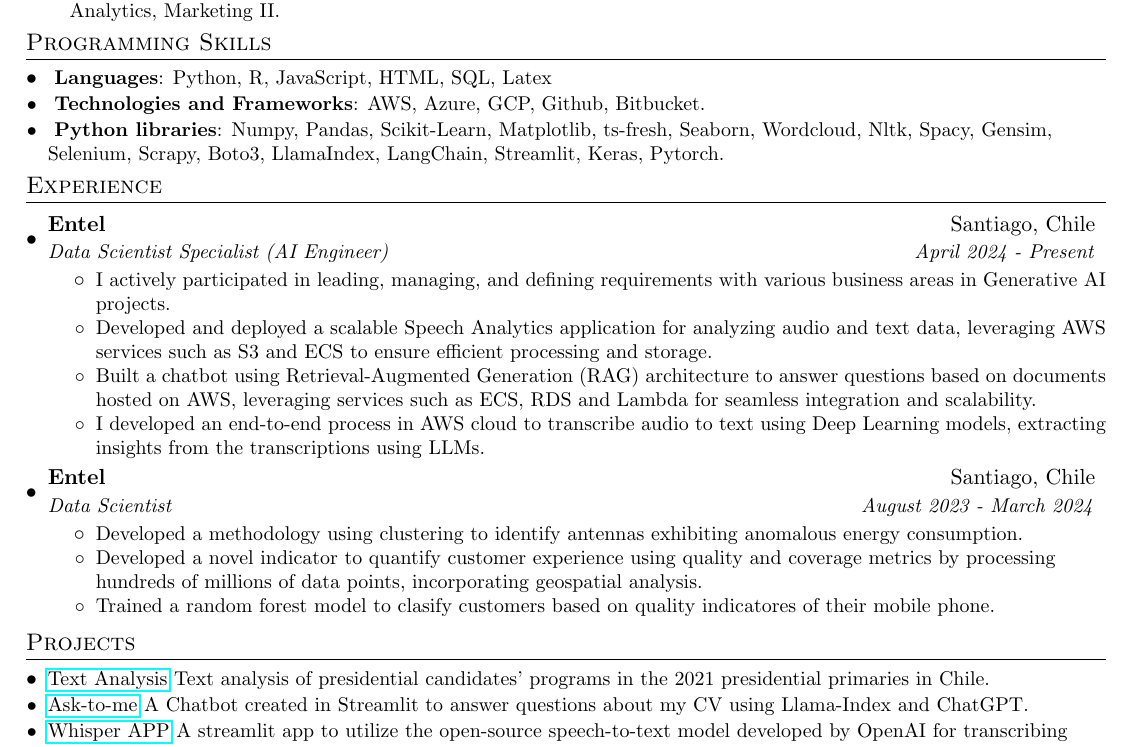
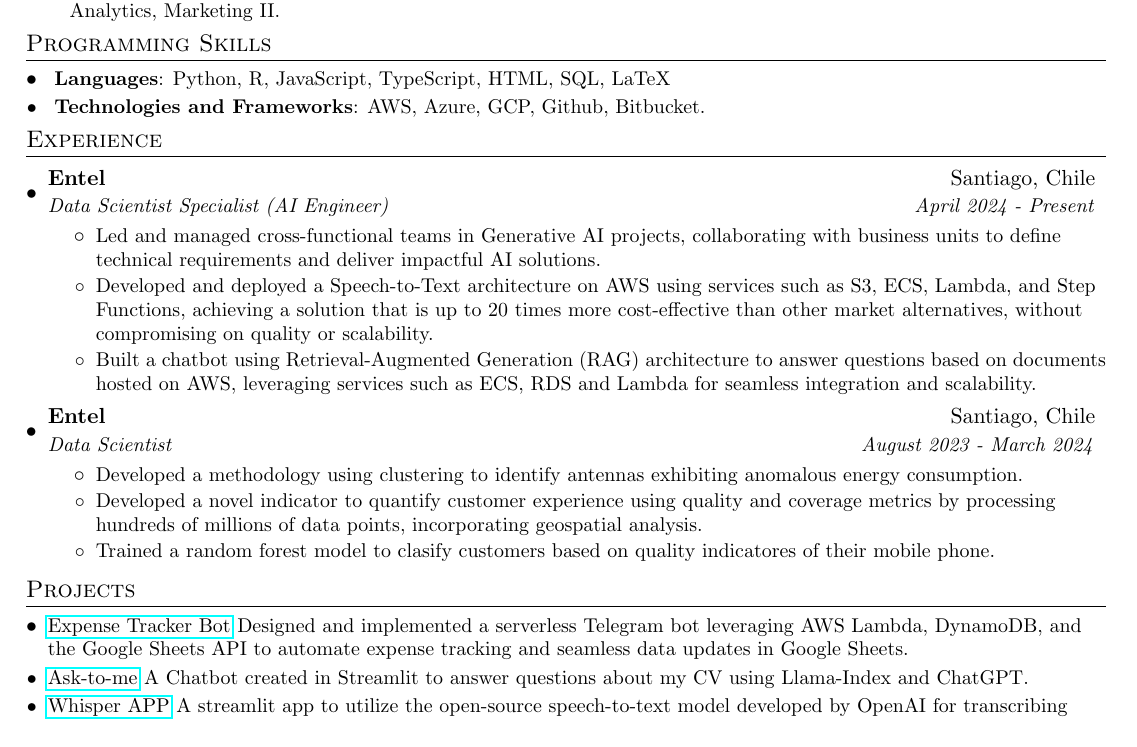
Before and after one commit to patriciodunstan/patriciodunstan, a LaTeX CV (CV_Sebastian_Urbina_en.tex): part of the page, cut so that both start at the same text. Compiled offline with pdfLaTeX.

Commit message:
improved experience description and added typescript to languages

```diff
--- a/CV_Sebastian_Urbina_en.tex
+++ b/CV_Sebastian_Urbina_en.tex
@@ -97,14 +97,11 @@
 \section{Programming Skills}
  \resumeSubHeadingListStart
  \resumeSubItem{}{
-    \textbf{Languages}{: Python, R, JavaScript, HTML, SQL, Latex}
+    \textbf{Languages}{: Python, R, JavaScript, TypeScript, HTML, SQL, LaTeX}
      }
  \resumeSubItem{}{
     \textbf{Technologies and Frameworks}{: AWS, Azure, GCP, Github, Bitbucket.}
     }
-  \resumeSubItem{}{
-    \textbf{Python libraries}{: Numpy, Pandas, Scikit-Learn, Matplotlib, ts-fresh, Seaborn, Wordcloud, Nltk, Spacy, Gensim, Selenium, Scrapy, Boto3, LlamaIndex, LangChain, Streamlit, Keras, Pytorch.}
-  }
  \resumeSubHeadingListEnd
 
 %-----------EXPERIENCE-----------------
@@ -116,13 +113,12 @@
       {Data Scientist Specialist (AI Engineer)}{April 2024 - Present}
       \resumeItemListStart
        \resumeItem{}
-          {I actively participated in leading, managing, and defining requirements with various business areas in Generative AI projects.}
+          {Led and managed cross-functional teams in Generative AI projects, collaborating with business units to define technical requirements and deliver impactful AI solutions.
+          }
           \resumeItem{}
-          {Developed and deployed a scalable Speech Analytics application for analyzing audio and text data, leveraging AWS services such as S3 and ECS to ensure efficient processing and storage.}
+          {Developed and deployed a Speech-to-Text architecture on AWS using services such as S3, ECS, Lambda, and Step Functions, achieving a solution that is up to 20 times more cost-effective than other market alternatives, without compromising on quality or scalability.}
           \resumeItem{}
           {Built a chatbot using Retrieval-Augmented Generation (RAG) architecture to answer questions based on documents hosted on AWS, leveraging services such as ECS, RDS and Lambda for seamless integration and scalability.}
-        \resumeItem{}
-         {I developed an end-to-end process in AWS cloud to transcribe audio to text using Deep Learning models, extracting insights from the transcriptions using LLMs.}
       \resumeItemListEnd
 
     \resumeSubheading
@@ -144,7 +140,7 @@
 \section{Projects}
   \resumeSubHeadingListStart
   \resumeSubItem{}
-  {\href{https://github.com/SebasUrbina/TextAnalysisProgramaCandidatos2021}{Text Analysis} Text analysis of presidential candidates' programs in the 2021 presidential primaries in Chile.}
+  {\href{https://github.com/SebasUrbina/expense-tracker-telegram-bot}{Expense Tracker Bot} Designed and implemented a serverless Telegram bot leveraging AWS Lambda, DynamoDB, and the Google Sheets API to automate expense tracking and seamless data updates in Google Sheets.}
   \resumeSubItem{}
   {\href{https://github.com/SebasUrbina/ask-to-me}{Ask-to-me} A Chatbot created in Streamlit to answer questions about my CV using Llama-Index and ChatGPT.}
   \resumeSubItem{}
```
Also changed, not shown: CV_Sebastian_Urbina_en.pdf.
